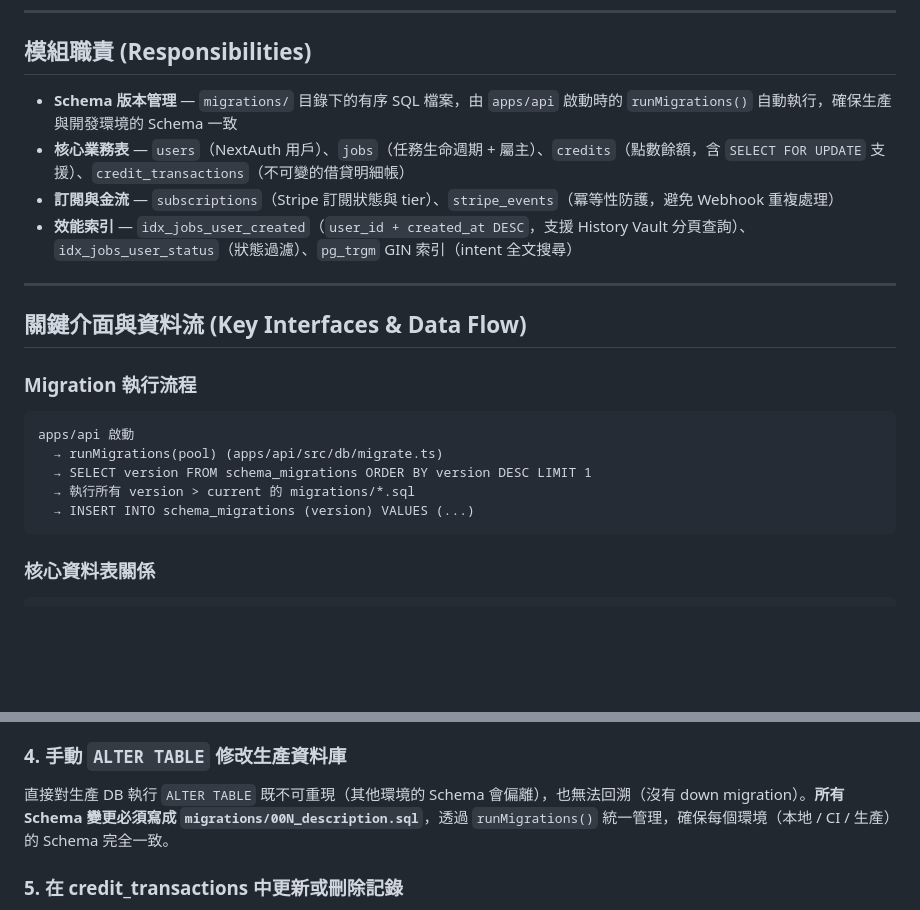
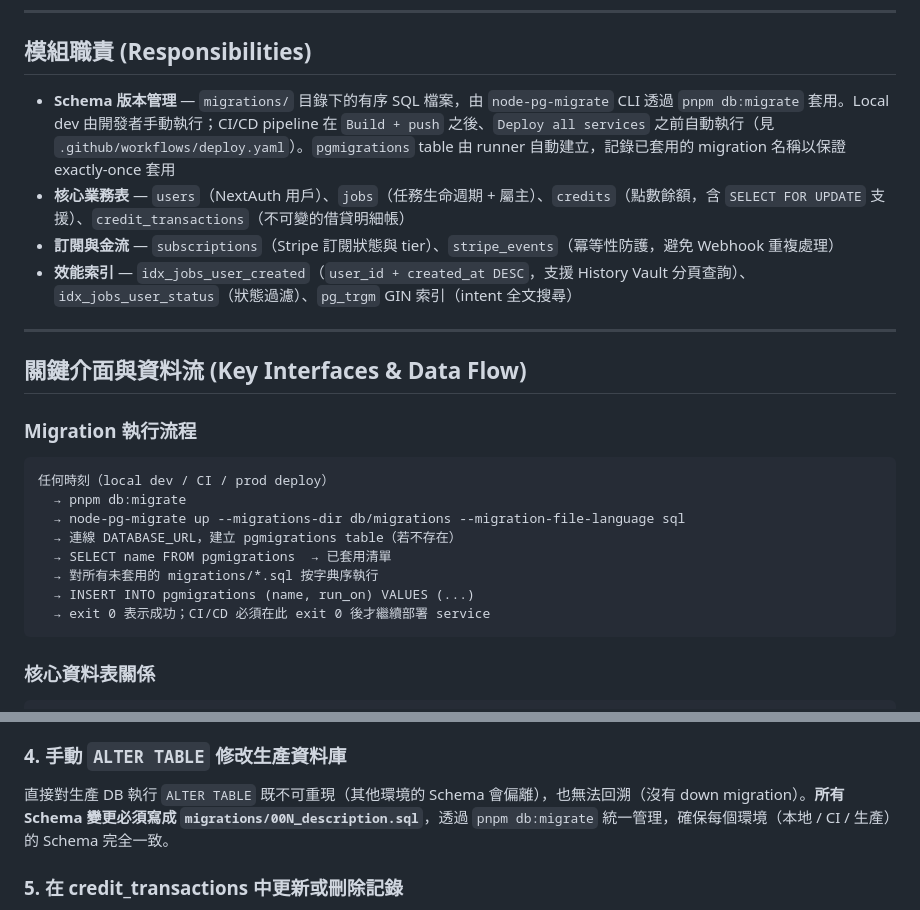
Before and after one commit to chadcoco1444/PromptDemo, a Markdown page: db/DESIGN.md, 2 parts joined by grey strips. Rendered like a GitHub page; blank space fills up the shorter version.

Commit message:
docs(db): correct DESIGN.md to reflect standalone migration runner
The Responsibilities bullet and "Migration 執行流程" diagram still
described the obsolete embedded runMigrations(pool) pattern from
apps/api/src/db/migrate.ts — a path that no longer exists. The
runner has been standalone (`pnpm db:migrate` → node-pg-migrate CLI)
since the spec from 2026-04-26.

Brings docs in line with code so future contributors don't depend
on phantom auto-run-at-boot behavior or delete the standalone
runner thinking it's dead.

Co-Authored-By: Claude Sonnet 4.6 <noreply@anthropic.com>

````diff
--- a/db/DESIGN.md
+++ b/db/DESIGN.md
@@ -36,7 +36,7 @@ graph LR
 
 ## 模組職責 (Responsibilities)
 
-- **Schema 版本管理** — `migrations/` 目錄下的有序 SQL 檔案，由 `apps/api` 啟動時的 `runMigrations()` 自動執行，確保生產與開發環境的 Schema 一致
+- **Schema 版本管理** — `migrations/` 目錄下的有序 SQL 檔案，由 `node-pg-migrate` CLI 透過 `pnpm db:migrate` 套用。Local dev 由開發者手動執行；CI/CD pipeline 在 `Build + push` 之後、`Deploy all services` 之前自動執行（見 `.github/workflows/deploy.yaml`）。`pgmigrations` table 由 runner 自動建立，記錄已套用的 migration 名稱以保證 exactly-once 套用
 - **核心業務表** — `users`（NextAuth 用戶）、`jobs`（任務生命週期 + 屬主）、`credits`（點數餘額，含 `SELECT FOR UPDATE` 支援）、`credit_transactions`（不可變的借貸明細帳）
 - **訂閱與金流** — `subscriptions`（Stripe 訂閱狀態與 tier）、`stripe_events`（冪等性防護，避免 Webhook 重複處理）
 - **效能索引** — `idx_jobs_user_created`（`user_id + created_at DESC`，支援 History Vault 分頁查詢）、`idx_jobs_user_status`（狀態過濾）、`pg_trgm` GIN 索引（intent 全文搜尋）
@@ -48,11 +48,14 @@ graph LR
 ### Migration 執行流程
 
 ```
-apps/api 啟動
-  → runMigrations(pool) (apps/api/src/db/migrate.ts)
-  → SELECT version FROM schema_migrations ORDER BY version DESC LIMIT 1
-  → 執行所有 version > current 的 migrations/*.sql
-  → INSERT INTO schema_migrations (version) VALUES (...)
+任何時刻（local dev / CI / prod deploy）
+  → pnpm db:migrate
+  → node-pg-migrate up --migrations-dir db/migrations --migration-file-language sql
+  → 連線 DATABASE_URL，建立 pgmigrations table（若不存在）
+  → SELECT name FROM pgmigrations  → 已套用清單
+  → 對所有未套用的 migrations/*.sql 按字典序執行
+  → INSERT INTO pgmigrations (name, run_on) VALUES (...)
+  → exit 0 表示成功；CI/CD 必須在此 exit 0 後才繼續部署 service
 ```
 
 ### 核心資料表關係
@@ -112,7 +115,7 @@ CREATE INDEX IF NOT EXISTS idx_foo_bar ON foo(bar);
 在 `BEGIN; ... COMMIT;` 的事務中，若存在 `await fetch(...)` 或 `await delay(...)` 等長時間操作，該事務持有的 Row Lock 會阻塞所有其他試圖讀取或更新同一用戶點數的操作，在高並發下迅速導致連線池耗盡。**扣款事務必須是純 SQL 操作，無任何外部 I/O**。
 
 ### 4. 手動 `ALTER TABLE` 修改生產資料庫
-直接對生產 DB 執行 `ALTER TABLE` 既不可重現（其他環境的 Schema 會偏離），也無法回溯（沒有 down migration）。**所有 Schema 變更必須寫成 `migrations/00N_description.sql`**，透過 `runMigrations()` 統一管理，確保每個環境（本地 / CI / 生產）的 Schema 完全一致。
+直接對生產 DB 執行 `ALTER TABLE` 既不可重現（其他環境的 Schema 會偏離），也無法回溯（沒有 down migration）。**所有 Schema 變更必須寫成 `migrations/00N_description.sql`**，透過 `pnpm db:migrate` 統一管理，確保每個環境（本地 / CI / 生產）的 Schema 完全一致。
 
 ### 5. 在 credit_transactions 中更新或刪除記錄
 `credit_transactions` 是不可變的**帳本**（Append-Only Ledger）。若要退款，必須新增一筆 `delta = +N, reason = 'refund'` 的記錄，而非修改或刪除原始的扣款記錄。歷史帳本的完整性是稽核與爭議解決的基礎。
````
